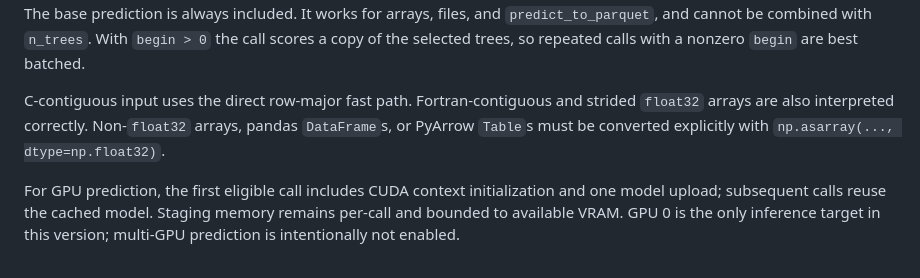
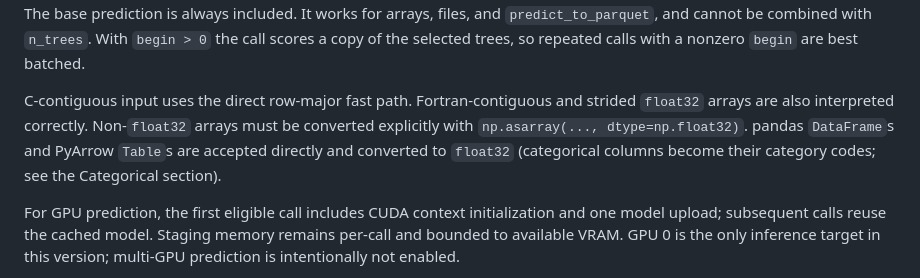
Before and after one commit to mdai001/FerrisBoost, a Markdown page: documents/howto.md, the part around the change. Rendered like a GitHub page.

Commit message:
Document that predict accepts pandas and PyArrow inputs directly
Co-Authored-By: Claude Opus 5.5 <noreply@anthropic.com>

```diff
--- a/documents/howto.md
+++ b/documents/howto.md
@@ -1189,7 +1189,7 @@ always included. It works for arrays, files, and `predict_to_parquet`, and
 cannot be combined with `n_trees`. With `begin > 0` the call scores a copy of
 the selected trees, so repeated calls with a nonzero `begin` are best batched.
 
-C-contiguous input uses the direct row-major fast path. Fortran-contiguous and strided `float32` arrays are also interpreted correctly. Non-`float32` arrays, pandas `DataFrame`s, or PyArrow `Table`s must be converted explicitly with `np.asarray(..., dtype=np.float32)`.
+C-contiguous input uses the direct row-major fast path. Fortran-contiguous and strided `float32` arrays are also interpreted correctly. Non-`float32` arrays must be converted explicitly with `np.asarray(..., dtype=np.float32)`. pandas `DataFrame`s and PyArrow `Table`s are accepted directly and converted to `float32` (categorical columns become their category codes; see the Categorical section).
 
 For GPU prediction, the first eligible call includes CUDA context initialization and one model upload; subsequent calls reuse the cached model. Staging memory remains per-call and bounded to available VRAM. GPU 0 is the only inference target in this version; multi-GPU prediction is intentionally not enabled.
 
```
